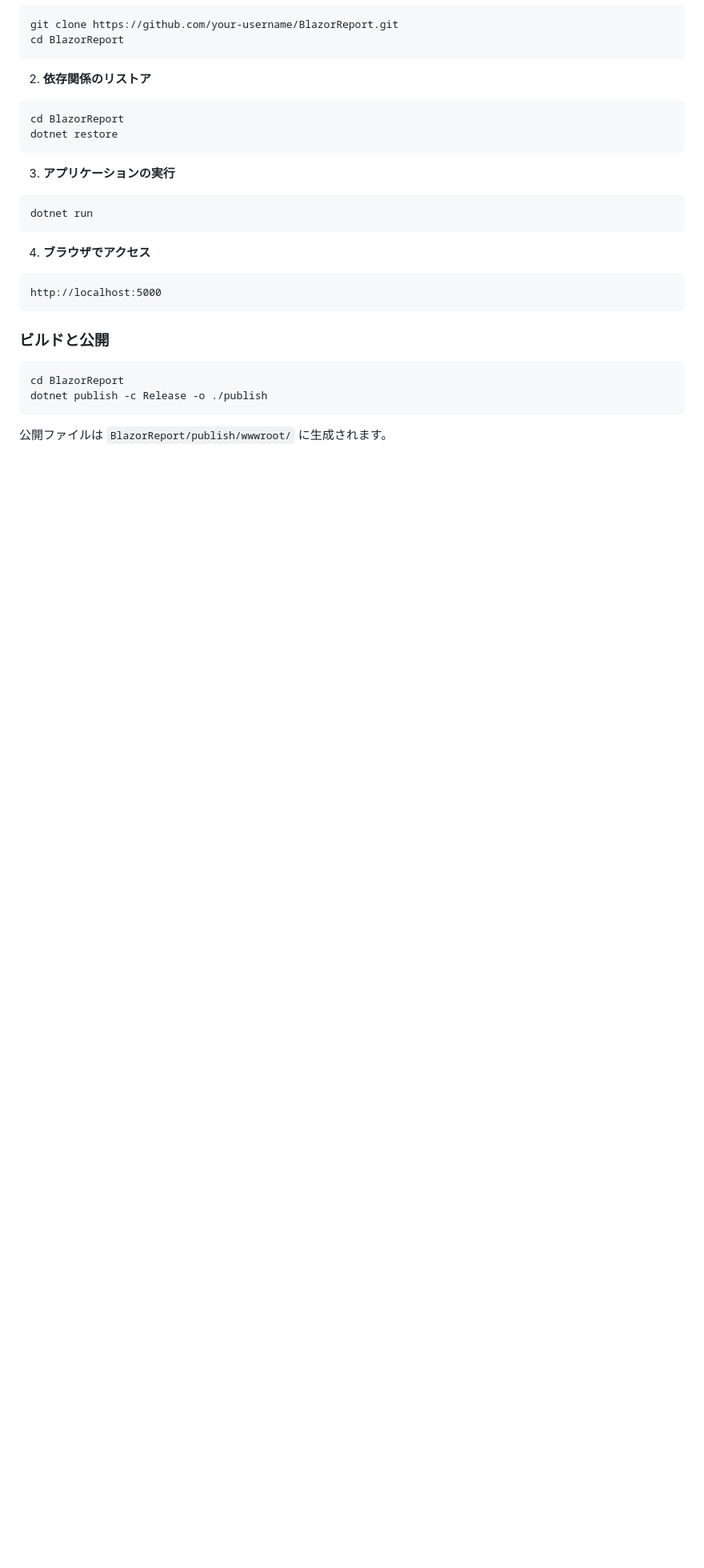
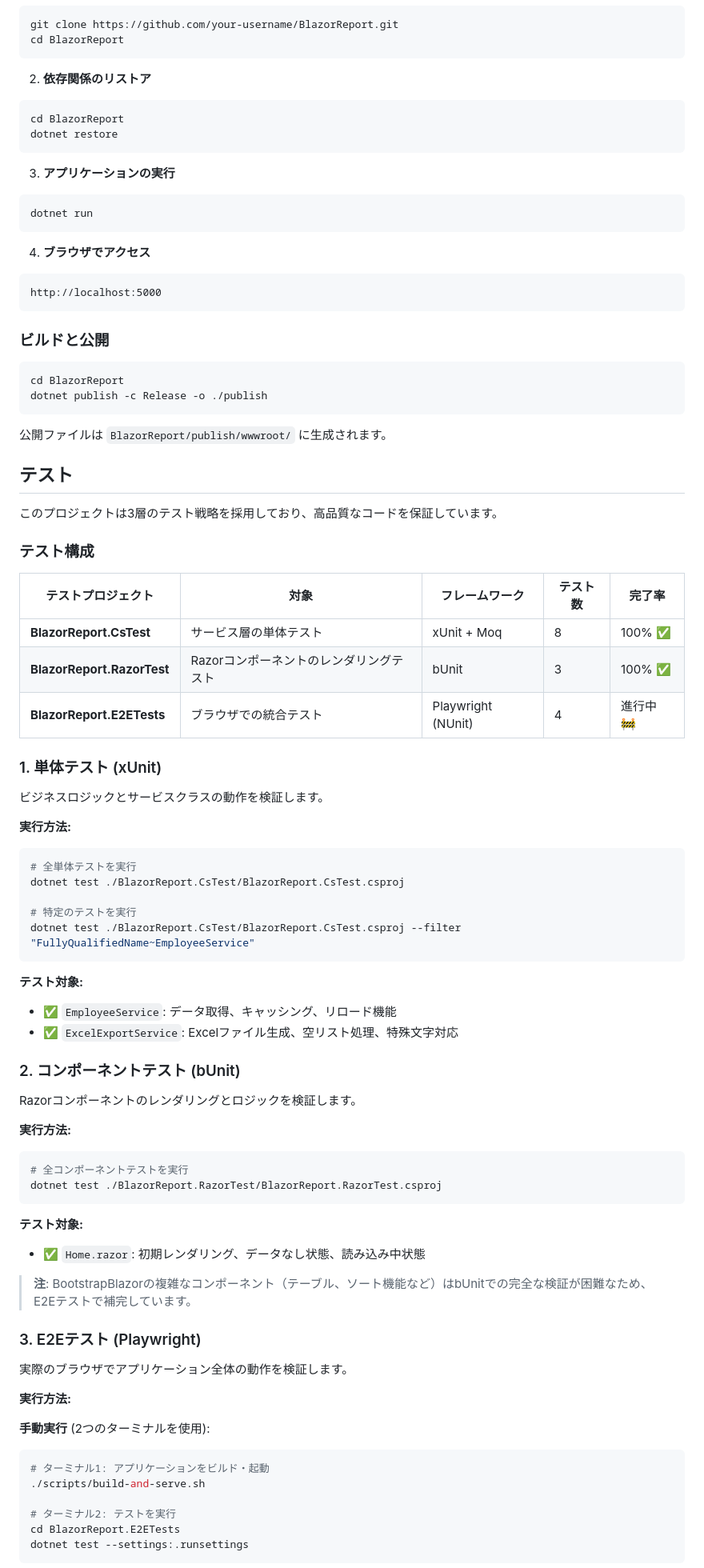
Before and after one commit to KajiyaManzou/BlazorReport, a Markdown page: README.md, the part around one of its changes. Shown at 80% size. GitHub-like rendering; blank space fills up the shorter version.

````diff
--- a/README.md
+++ b/README.md
@@ -101,3 +109,64 @@ dotnet publish -c Release -o ./publish
 ```
 
 公開ファイルは `BlazorReport/publish/wwwroot/` に生成されます。
+
+## テスト
+
+このプロジェクトは3層のテスト戦略を採用しており、高品質なコードを保証しています。
+
+### テスト構成
+
+| テストプロジェクト | 対象 | フレームワーク | テスト数 | 完了率 |
+|---|---|---|---|---|
+| **BlazorReport.CsTest** | サービス層の単体テスト | xUnit + Moq | 8 | 100% ✅ |
+| **BlazorReport.RazorTest** | Razorコンポーネントのレンダリングテスト | bUnit | 3 | 100% ✅ |
+| **BlazorReport.E2ETests** | ブラウザでの統合テスト | Playwright (NUnit) | 4 | 進行中 🚧 |
+
+### 1. 単体テスト (xUnit)
+
+ビジネスロジックとサービスクラスの動作を検証します。
+
+**実行方法:**
+```bash
+# 全単体テストを実行
+dotnet test ./BlazorReport.CsTest/BlazorReport.CsTest.csproj
+
+# 特定のテストを実行
+dotnet test ./BlazorReport.CsTest/BlazorReport.CsTest.csproj --filter "FullyQualifiedName~EmployeeService"
+```
+
+**テスト対象:**
+- ✅ `EmployeeService`: データ取得、キャッシング、リロード機能
+- ✅ `ExcelExportService`: Excelファイル生成、空リスト処理、特殊文字対応
+
+### 2. コンポーネントテスト (bUnit)
+
+Razorコンポーネントのレンダリングとロジックを検証します。
+
+**実行方法:**
+```bash
+# 全コンポーネントテストを実行
+dotnet test ./BlazorReport.RazorTest/BlazorReport.RazorTest.csproj
+```
+
+**テスト対象:**
+- ✅ `Home.razor`: 初期レンダリング、データなし状態、読み込み中状態
+
+> **注**: BootstrapBlazorの複雑なコンポーネント（テーブル、ソート機能など）はbUnitでの完全な検証が困難なため、E2Eテストで補完しています。
+
+### 3. E2Eテスト (Playwright)
+
+実際のブラウザでアプリケーション全体の動作を検証します。
+
+**実行方法:**
+
+**手動実行** (2つのターミナルを使用):
+```bash
+# ターミナル1: アプリケーションをビルド・起動
+./scripts/build-and-serve.sh
+
+# ターミナル2: テストを実行
+cd BlazorReport.E2ETests
+dotnet test --settings:.runsettings
+```
+
````
Also changed, not shown: other parts of README.md (+94 -15 lines).
